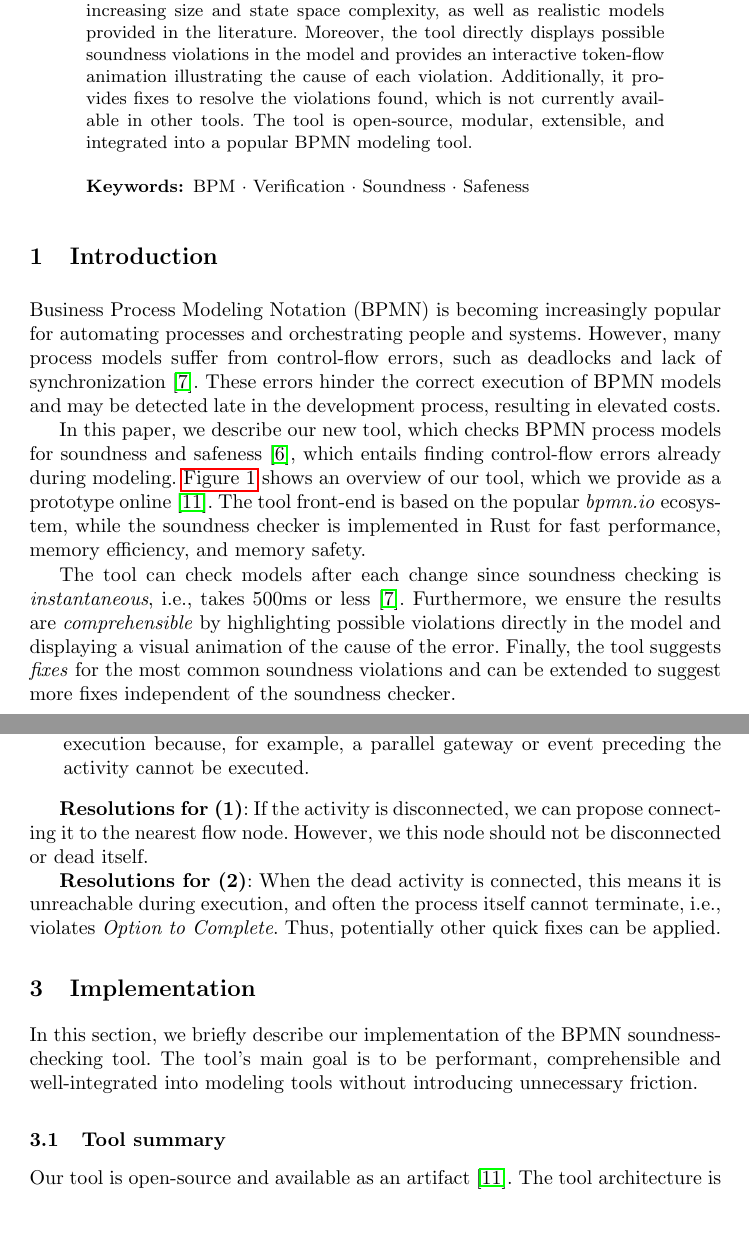
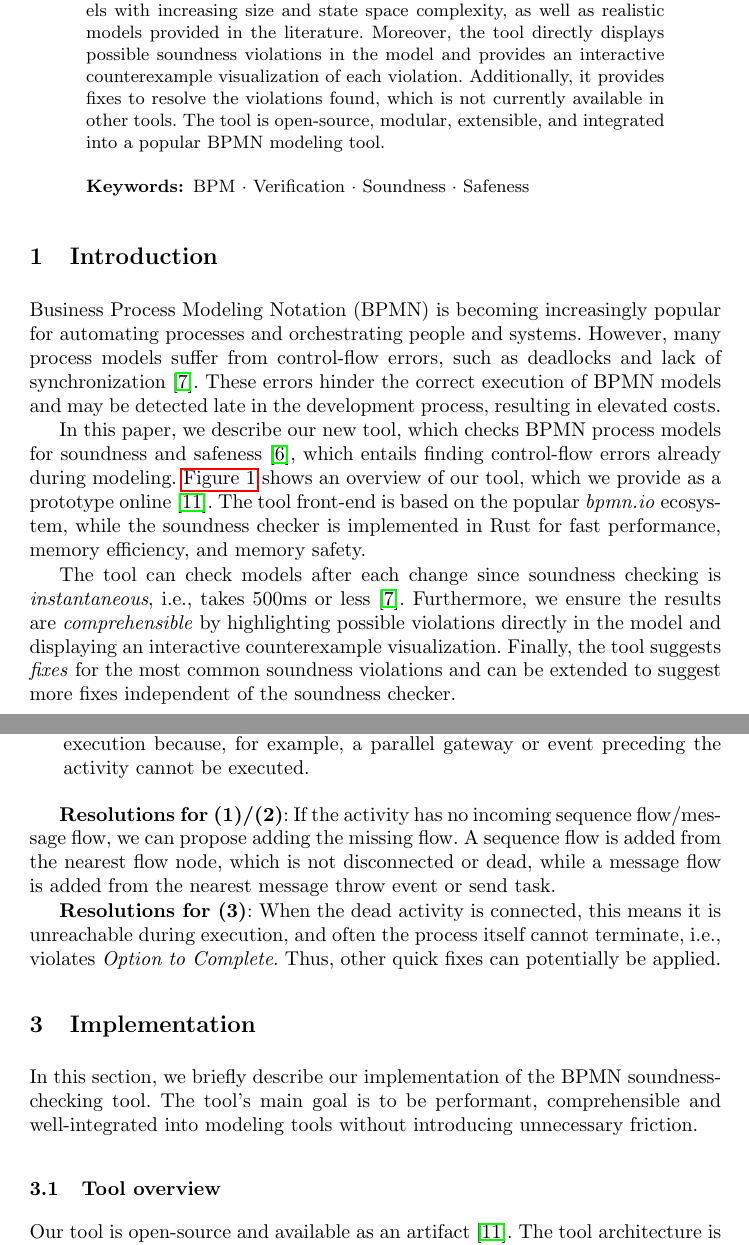
Before and after one commit to timKraeuter/BPM-2024-Extended, a LaTeX thesis (main.tex): two parts of pages 1 and 12 of 16, joined at a grey line, cut so that both start at the same text, the shorter picture padded with empty space. Compiled offline with pdfLaTeX.

Commit message:
Language and add receive task quick fix

```diff
--- a/main.tex
+++ b/main.tex
@@ -50,7 +50,7 @@ pdfkeywords={BPM, Verification, Soundness, Safeness}
 Many business process models have control-flow errors, such as deadlocks, which can hinder proper execution.
 In this paper, we introduce our new soundness-checking tool that can instantaneously identify errors in BPMN models, make them comprehensible for modelers, and even suggest corrections to resolve them automatically.
 We demonstrate that our tool's soundness checking is instantaneous, i.e., it takes less than 500ms, by benchmarking our tool against synthetic BPMN models with increasing size and state space complexity, as well as realistic models provided in the literature.
-Moreover, the tool directly displays possible soundness violations in the model and provides an interactive token-flow animation illustrating the cause of each violation.
+Moreover, the tool directly displays possible soundness violations in the model and provides an interactive counterexample visualization of each violation.
 Additionally, it provides fixes to resolve the violations found, which is not currently available in other tools.
 The tool is open-source, modular, extensible, and integrated into a popular BPMN modeling tool.
 
@@ -88,7 +88,7 @@ The tool front-end is based on the popular \textit{bpmn.io} ecosystem, while the
 \end{figure}
 
 The tool can check models after each change since soundness checking is \textit{instantaneous}, i.e., takes 500ms or less~\cite{fahlandAnalysisDemandInstantaneous2011}.
-Furthermore, we ensure the results are \textit{comprehensible} by highlighting possible violations directly in the model and displaying a visual animation of the cause of the error.
+Furthermore, we ensure the results are \textit{comprehensible} by highlighting possible violations directly in the model and displaying an interactive counterexample visualization.
 Finally, the tool suggests \textit{fixes} for the most common soundness violations and can be extended to suggest more fixes independent of the soundness checker.
 
 % Paper structure
@@ -462,18 +461,18 @@ A dead activity might have multiple reasons:
 	\item An activity can also be part of the BPMN model that is not reachable during execution because, for example, a parallel gateway or event preceding the activity cannot be executed.
 \end{enumerate}
 
-\textbf{Resolutions for (1)}: If the activity is disconnected, we can propose connecting it to the nearest flow node.
-However, we this node should not be disconnected or dead itself.
+\textbf{Resolutions for (1)/(2)}: If the activity has no incoming sequence flow/message flow, we can propose adding the missing flow.
+A sequence flow is added from the nearest flow node, which is not disconnected or dead, while a message flow is added from the nearest message throw event or send task.
 
-\textbf{Resolutions for (2)}: When the dead activity is connected, this means it is unreachable during execution, and often the process itself cannot terminate, i.e., violates \textit{Option to Complete}.
-Thus, potentially other quick fixes can be applied.
+\textbf{Resolutions for (3)}: When the dead activity is connected, this means it is unreachable during execution, and often the process itself cannot terminate, i.e., violates \textit{Option to Complete}.
+Thus, other quick fixes can potentially be applied.
 
 \section{Implementation} \label{sec:impl}
 
 In this section, we briefly describe our implementation of the BPMN soundness-checking tool.
 The tool's main goal is to be performant, comprehensible and well-integrated into modeling tools without introducing unnecessary friction.
 
-\subsection{Tool summary}
+\subsection{Tool overview}
 Our tool is open-source and available as an artifact~\cite{noauthorgivenBPM2024Artifacts2024}.
 The tool architecture is shown in \autoref{fig:overview}, while screenshots of our tool with different features enabled are given in \autoref{fig:violations}, \autoref{fig:counterexample}, and \autoref{fig:quick-fixes}.
 The front-end of the tool is built in web technologies using the \textit{bpmn.io} ecosystem, especially the bpmn-js-token-simulation~\cite{camundaservicesgmbhBpmnjsTokenSimulation2024}, while the soundness and safeness checking is implemented in the Rust programming language.
```
Also changed, not shown: main.tex (23 more changed lines).
